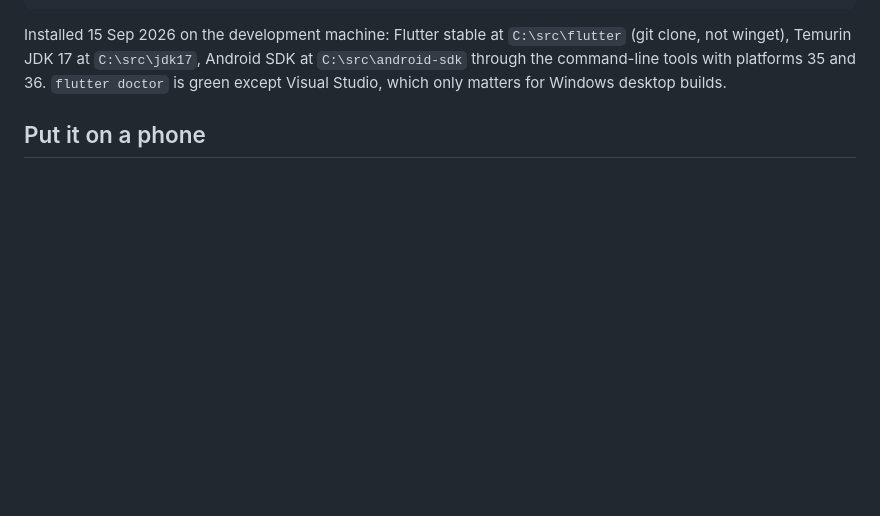
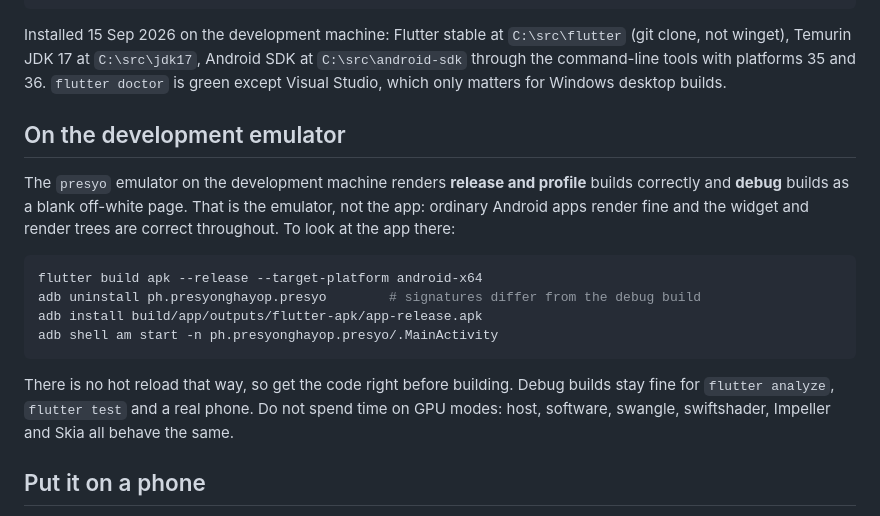
Before and after one commit to alritzescorido/ritzitservices, a Markdown page: mobile/README.md, the part around the change. Rendered like a GitHub page; blank space fills up the shorter version.

````diff
--- a/mobile/README.md
+++ b/mobile/README.md
@@ -18,6 +18,19 @@ flutter run                        # on a connected phone with USB debugging on
 ```
 
 Installed 15 Sep 2026 on the development machine: Flutter stable at `C:\src\flutter` (git clone, not winget), Temurin JDK 17 at `C:\src\jdk17`, Android SDK at `C:\src\android-sdk` through the command-line tools with platforms 35 and 36. `flutter doctor` is green except Visual Studio, which only matters for Windows desktop builds.
+
+## On the development emulator
+
+The `presyo` emulator on the development machine renders **release and profile** builds correctly and **debug** builds as a blank off-white page. That is the emulator, not the app: ordinary Android apps render fine and the widget and render trees are correct throughout. To look at the app there:
+
+```bash
+flutter build apk --release --target-platform android-x64
+adb uninstall ph.presyonghayop.presyo        # signatures differ from the debug build
+adb install build/app/outputs/flutter-apk/app-release.apk
+adb shell am start -n ph.presyonghayop.presyo/.MainActivity
+```
+
+There is no hot reload that way, so get the code right before building. Debug builds stay fine for `flutter analyze`, `flutter test` and a real phone. Do not spend time on GPU modes: host, software, swangle, swiftshader, Impeller and Skia all behave the same.
 
 ## Put it on a phone
 
````
Also changed, not shown: docs/PROGRESS.md (+13 -1 lines).
